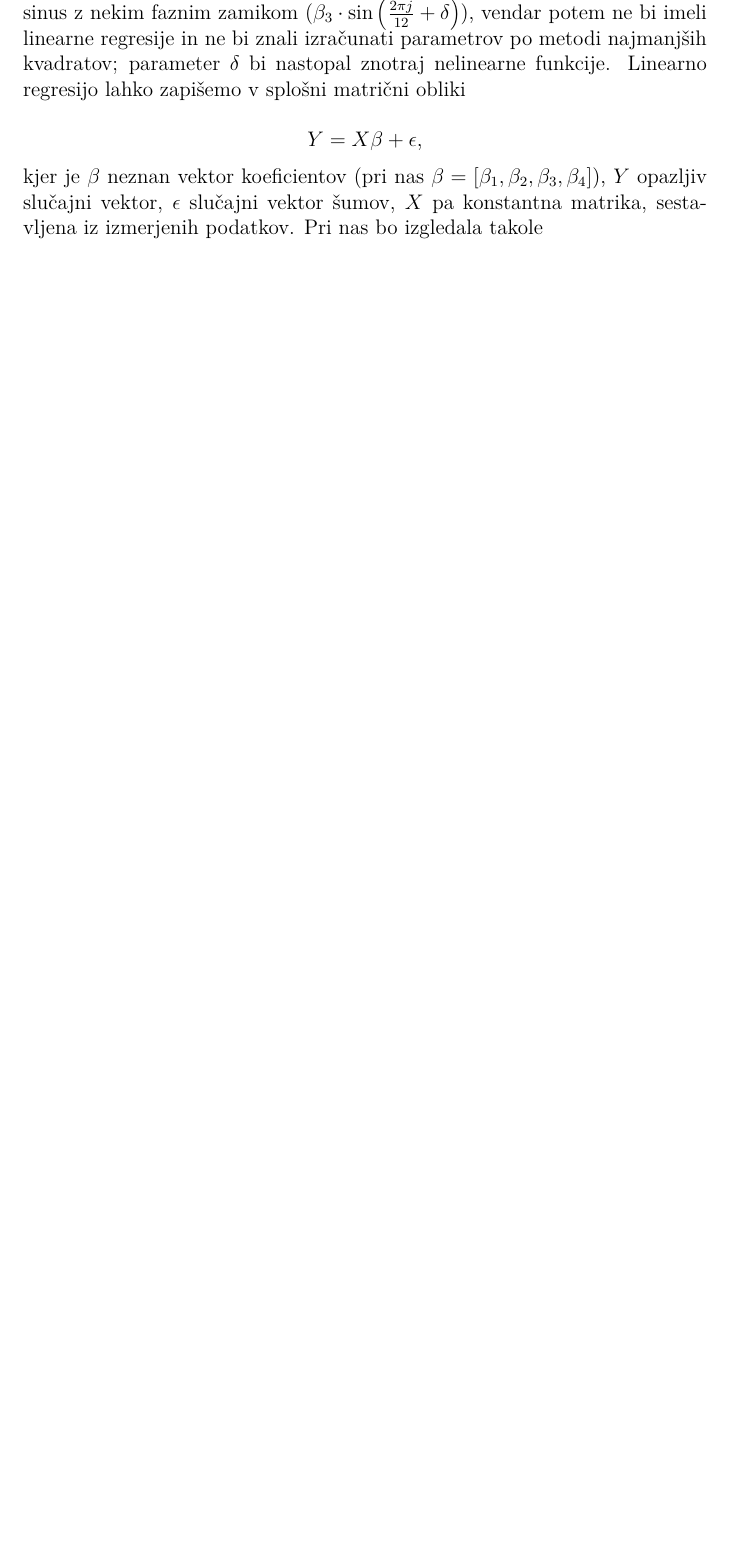
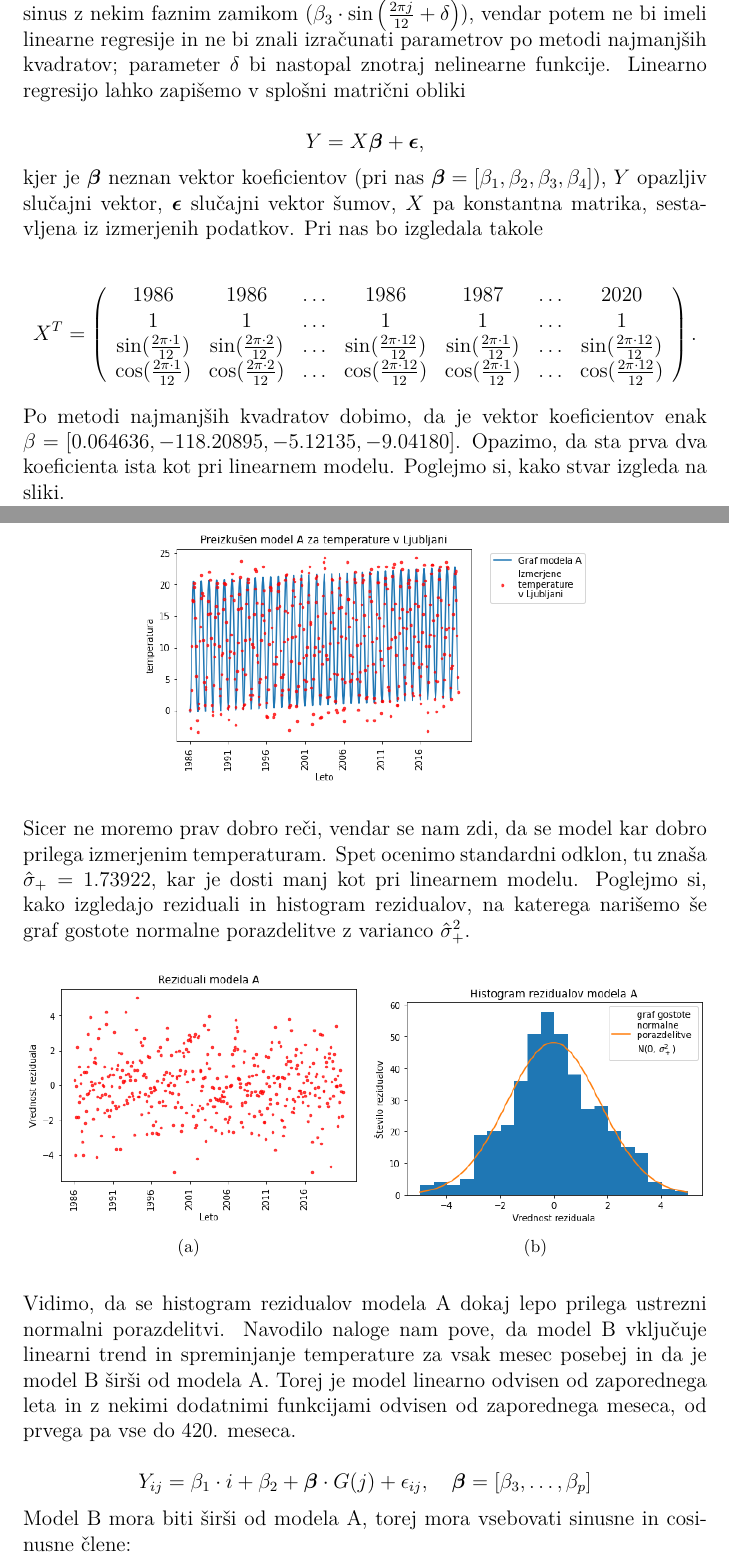
Before and after one commit to DejanPeric058/Seminarska-naloga-pri-Statistiki, a LaTeX document (Seminarska.tex): part of page 11 of 12 before the commit and two parts of pages 10 and 11 of 14 after it, the two joined at a grey line, cut so that both start at the same text, the shorter picture padded with empty space. Compiled offline with pdfLaTeX.

Commit message:
Končal 3.a) v latexu

```diff
--- a/Seminarska.tex
+++ b/Seminarska.tex
@@ -4,6 +4,7 @@
 \usepackage{amsmath, amsfonts, amsthm, url, amssymb}
 \usepackage{lmodern}
 \usepackage{graphicx}
+\usepackage{subfigure}
 \usepackage[shortlabels]{enumitem}
 \graphicspath{ {./slike/} }
 \setlength{\parindent}{0cm}
@@ -410,13 +411,59 @@ ne bi imeli linearne regresije in ne bi znali izračunati parametrov po metodi n
 kvadratov; parameter $\delta$ bi nastopal znotraj nelinearne funkcije.
 Linearno regresijo lahko zapišemo v splošni matrični obliki
 
-$$ Y = X\beta + \epsilon \text{,}
+$$ Y = X\boldsymbol{\beta} + \boldsymbol{\epsilon} \text{,}
 $$
 
-kjer je $\beta$ neznan vektor koeficientov (pri nas $\beta = [\beta_1, \beta_2, \beta_3,
-\beta_4]$), $Y$ opazljiv slučajni vektor, $\epsilon$ slučajni vektor šumov,
-$X$ pa konstantna matrika, sestavljena iz izmerjenih podatkov. Pri nas bo
-izgledala takole
+kjer je $\boldsymbol{\beta}$ neznan vektor koeficientov (pri nas $\boldsymbol{\beta} =
+[\beta_1, \beta_2, \beta_3, \beta_4]$), $Y$ opazljiv slučajni vektor,
+$\boldsymbol{\epsilon}$ slučajni vektor šumov, $X$ pa konstantna matrika, sestavljena
+iz izmerjenih podatkov. Pri nas bo izgledala takole
 
+$$
+X^T =
+\left( \begin{array}{ccccccc}
+    1986& 1986  & \ldots    & 1986  & 1987  & \ldots    & 2020  \\
+    1   & 1     & \ldots    & 1     & 1     & \ldots    & 1     \\
+    \sin(\frac{2\pi\cdot1}{12}) & \sin(\frac{2\pi\cdot2}{12}) & \ldots &
+    \sin(\frac{2\pi\cdot12}{12}) & \sin(\frac{2\pi\cdot1}{12}) &
+    \ldots  & \sin(\frac{2\pi\cdot12}{12})   \\
+    \cos(\frac{2\pi\cdot1}{12}) & \cos(\frac{2\pi\cdot2}{12}) & \ldots &
+    \cos(\frac{2\pi\cdot12}{12}) & \cos(\frac{2\pi\cdot1}{12}) &
+    \ldots  & \cos(\frac{2\pi\cdot12}{12})   \\
+    \end{array} \right)
+    \text{.}
+$$
 
+Po metodi najmanjših kvadratov dobimo, da je vektor koeficientov enak
+$\beta = [0.064636, -118.20895, -5.12135, -9.04180]$. Opazimo, da sta prva
+dva koeficienta ista kot pri linearnem modelu. Poglejmo si, kako stvar izgleda
+na sliki.
 
+\begin{center}
+    \includegraphics[scale=0.5]{Naloga_3_05}
+\end{center}
+
+Sicer ne moremo prav dobro reči, vendar se nam zdi, da se model kar dobro prilega
+izmerjenim temperaturam. Spet ocenimo standardni odklon, tu znaša $\hat{\sigma}_+
+= 1.73922$, kar je dosti manj kot pri linearnem modelu. Poglejmo si, kako izgledajo
+reziduali in histogram rezidualov, na katerega narišemo še graf gostote normalne
+porazdelitve z varianco $\hat{\sigma}_+^2$.
+
+\begin{figure}[h]
+    \subfigure[]{\includegraphics[scale=0.5]{Naloga_3_06}}
+    \subfigure[]{\includegraphics[scale=0.5]{Naloga_3_07}}
+\end{figure}
+
+Vidimo, da se histogram rezidualov modela A dokaj lepo prilega ustrezni
+normalni porazdelitvi.
+Navodilo naloge nam pove, da model B vključuje linearni trend in spreminjanje
+temperature za vsak mesec posebej in da je model B širši od modela A. Torej je
+model linearno odvisen od zaporednega leta in z nekimi dodatnimi funkcijami
+odvisen od zaporednega meseca, od prvega pa vse do 420. meseca.
+
+$$ Y_{ij} = \beta_1 \cdot i + \beta_2 + \boldsymbol{\beta} \cdot G(j) +
+\epsilon_{ij}, \quad \boldsymbol{\beta} = [\beta_3, \ldots, \beta_p]
+$$
+
+Model B mora biti širši od modela A, torej mora vsebovati sinusne in cosinusne
+člene:
```
Also changed, not shown: Seminarska.pdf, slike/Naloga_3_04.png, slike/Naloga_3_05.png (added), slike/Naloga_3_06.png (added), slike/Naloga_3_07.png (added), slike/Naloga_3_08.png (added), slike/Naloga_3_09.png (added), slike/Naloga_3_10.png (added), slike/Naloga_3_11.png (added), Seminarska.tex (80 more changed lines), 5 other files.
